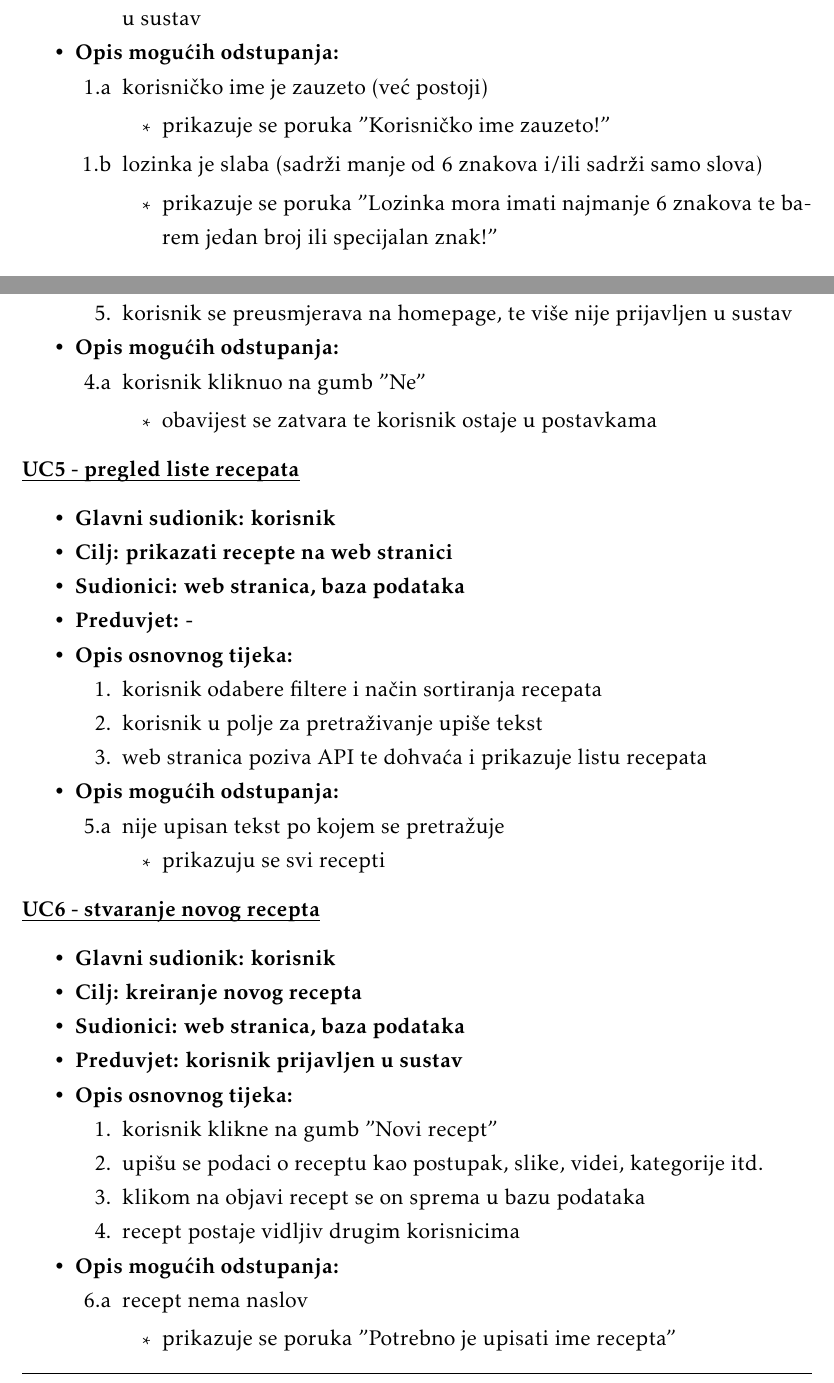
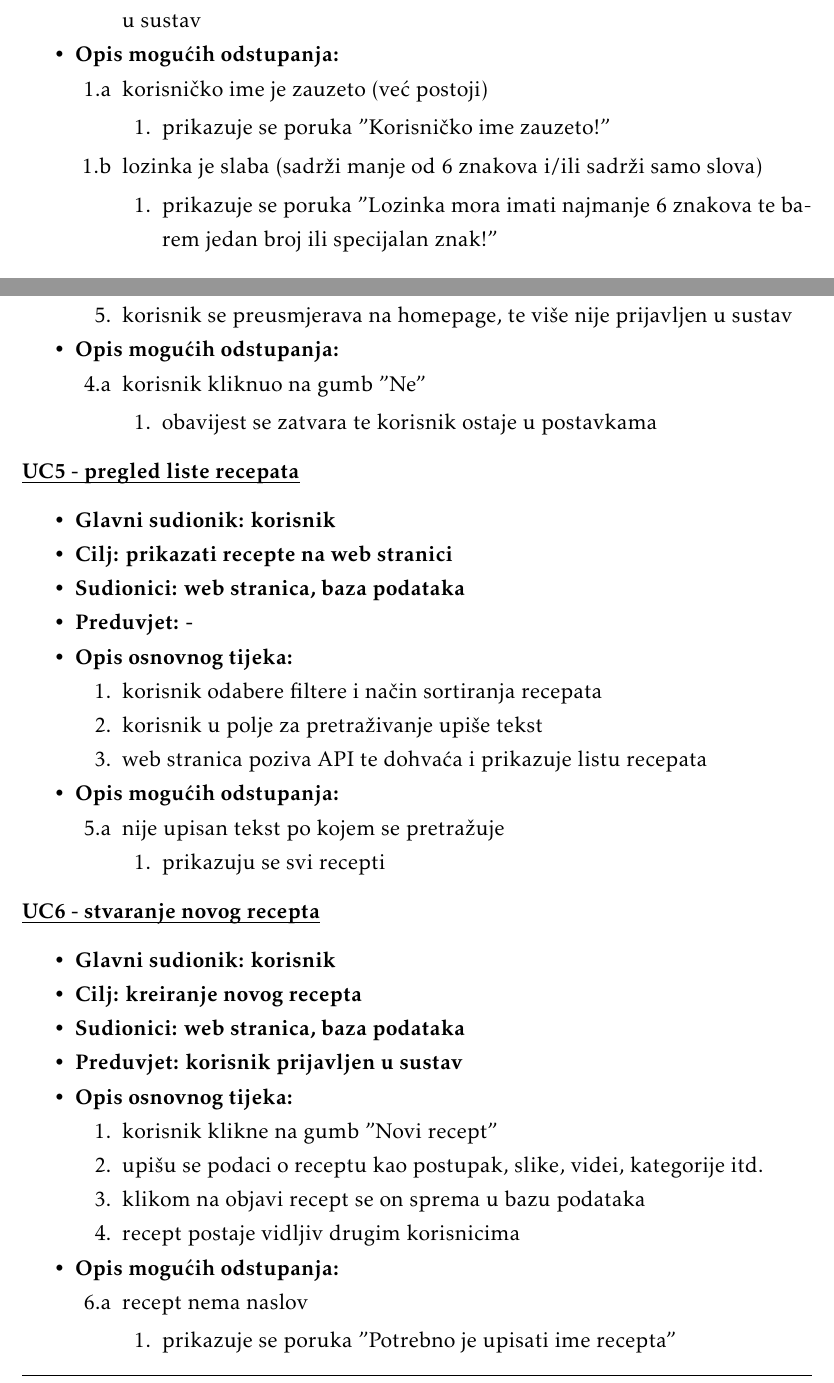
Before and after one commit to ReflexLevel0/CulinaryChaosCrew, a LaTeX document (dokumentacija/PROGI_ProjektnaDokumentacija.tex, which reads dokumentacija/Specifikacija_programske_potpore.tex): two parts of pages 9 and 11 of 33, joined at a grey line, cut so that both start at the same text. Compiled offline with pdfLaTeX.

Commit message:
Updated use case exception numbering to be consistent

```diff
--- a/dokumentacija/Specifikacija_programske_potpore.tex
+++ b/dokumentacija/Specifikacija_programske_potpore.tex
@@ -108,13 +108,13 @@
 						\item  \textbf{Opis mogućih odstupanja:}
 						\item[] \begin{packed_item}
 							\item[1.a] korisničko ime je zauzeto (već postoji)
-							\begin{packed_item}
+							\begin{packed_enum}
 								\item prikazuje se poruka "Korisničko ime zauzeto!"
-							\end{packed_item}
+							\end{packed_enum}
 							\item[1.b] lozinka je slaba (sadrži manje od 6 znakova i/ili sadrži samo slova)
-							\begin{packed_item}
+							\begin{packed_enum}
 								\item prikazuje se poruka "Lozinka mora imati najmanje 6 znakova te barem jedan broj ili specijalan znak!"
-							\end{packed_item}
+							\end{packed_enum}
 						\end{packed_item}
 					\end{packed_item}
 
@@ -199,9 +199,9 @@
 						\item  \textbf{Opis mogućih odstupanja:}
 						\item[] \begin{packed_item}
 							\item[4.a] korisnik kliknuo na gumb "Ne"
-							\begin{packed_item}
+							\begin{packed_enum}
 								\item obavijest se zatvara te korisnik ostaje u postavkama
-							\end{packed_item}
+							\end{packed_enum}
 						\end{packed_item}
 					\end{packed_item}
 
@@ -224,9 +224,9 @@
 						\item  \textbf{Opis mogućih odstupanja:}
 						\item[] \begin{packed_item}
 							\item [5.a] nije upisan tekst po kojem se pretražuje
-							\item[] \begin{packed_item}
+							\item[] \begin{packed_enum}
 								\item prikazuju se svi recepti
-							\end{packed_item}
+							\end{packed_enum}
 						\end{packed_item}
 					\end{packed_item}
 
@@ -250,7 +250,7 @@
 						\item  \textbf{Opis mogućih odstupanja:}
 						\item[] \begin{packed_item}
 							\item[6.a] recept nema naslov
-							\begin{packed_item}
+							\begin{packed_enum}
 								\item prikazuje se poruka "Potrebno je upisati ime recepta"
-							\end{packed_item}
+							\end{packed_enum}
 							\item[6.b] nije upisana lista sastojaka
```
Also changed, not shown: dokumentacija/PROGI_ProjektnaDokumentacija.pdf, dokumentacija/Specifikacija_programske_potpore.tex (36 more changed lines).
